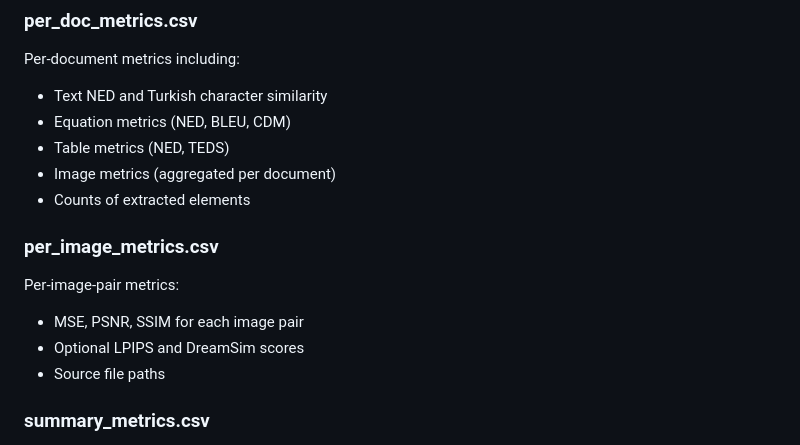
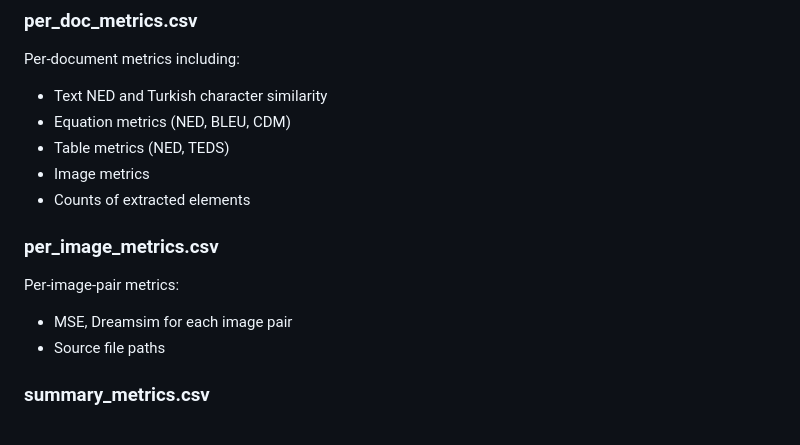
Before and after one commit to metunlp/ocrturk, a Markdown page: README.md, the part around the change. Rendered like a GitHub page.

Commit message:
Update image metrics descriptions in README

```diff
--- a/README.md
+++ b/README.md
@@ -109,14 +109,13 @@ Per-document metrics including:
 - Text NED and Turkish character similarity
 - Equation metrics (NED, BLEU, CDM)
 - Table metrics (NED, TEDS)
-- Image metrics (aggregated per document)
+- Image metrics
 - Counts of extracted elements
 
 ### per_image_metrics.csv
 
 Per-image-pair metrics:
-- MSE, PSNR, SSIM for each image pair
-- Optional LPIPS and DreamSim scores
+- MSE, Dreamsim for each image pair
 - Source file paths
 
 ### summary_metrics.csv
```
